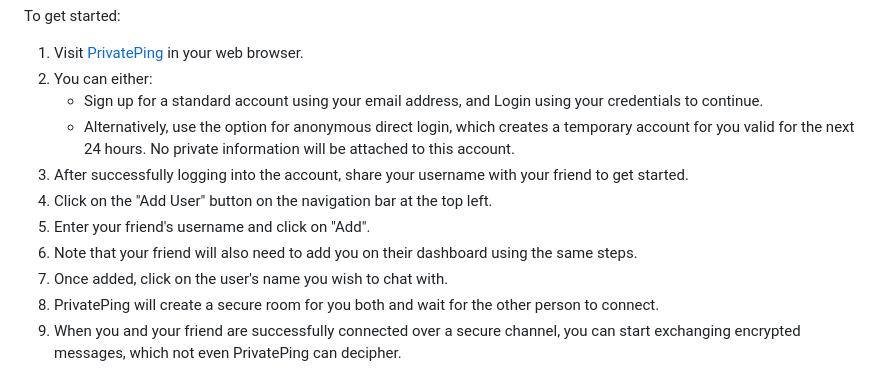
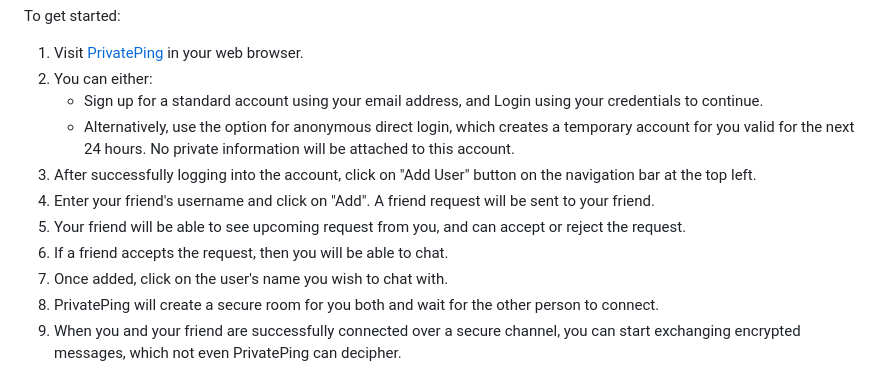
Before and after one commit to princekhunt/privateping, a Markdown page: README.md, the part around the change. Rendered like a GitHub page.

Commit message:
details for friend request functionality

```diff
--- a/README.md
+++ b/README.md
@@ -27,10 +27,10 @@ To get started:
 2. You can either:
    - Sign up for a standard account using your email address, and Login using your credentials to continue.
    - Alternatively, use the option for anonymous direct login, which creates a temporary account for you valid for the next 24 hours. No private information will be attached to this account.
-3. After successfully logging into the account, share your username with your friend to get started.
-4. Click on the "Add User" button on the navigation bar at the top left.
-5. Enter your friend's username and click on "Add".
-6. Note that your friend will also need to add you on their dashboard using the same steps.
+3. After successfully logging into the account, click on "Add User" button on the navigation bar at the top left.
+4. Enter your friend's username and click on "Add". A friend request will be sent to your friend.
+5. Your friend will be able to see upcoming request from you, and can accept or reject the request.
+6. If a friend accepts the request, then you will be able to chat.
 7. Once added, click on the user's name you wish to chat with.
 8. PrivatePing will create a secure room for you both and wait for the other person to connect.
 9. When you and your friend are successfully connected over a secure channel, you can start exchanging encrypted messages, which not even PrivatePing can decipher.
```
